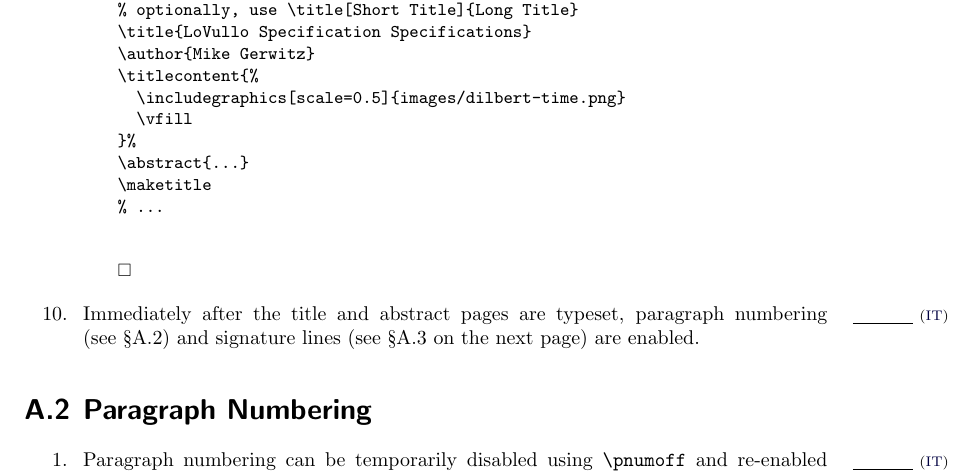
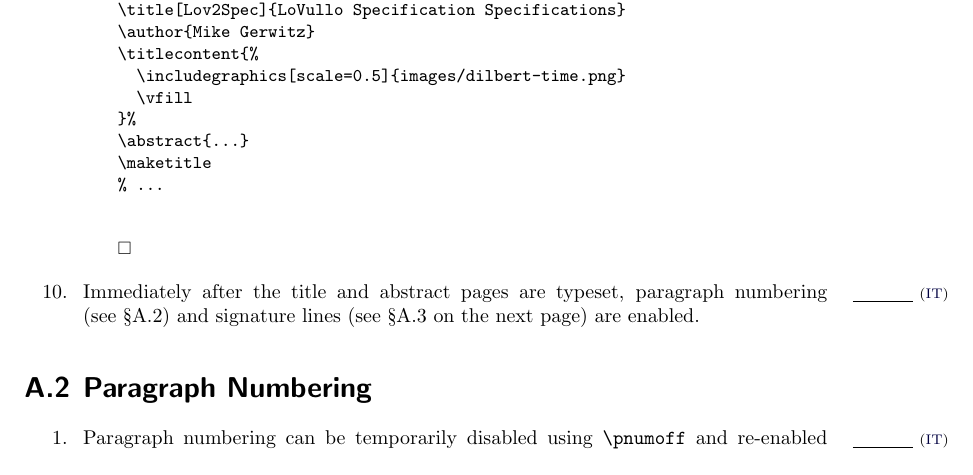
Before and after one commit to lovullo/lvspec, a LaTeX thesis (lvspec.tex): part of page 10 of 17, cut at the place of the change. Compiled offline with pdfLaTeX; a LaTeX package or settings file that is missing is left out.

Commit message:
Added short name for lvspec (yes, a joke)

```diff
--- a/lvspec.tex
+++ b/lvspec.tex
@@ -201,8 +201,7 @@ in~\pref{ex:footer}).
 \begin{ex}
   \begin{verbatim}
 \begin{document}
-% optionally, use \title[Short Title]{Long Title}
-\title{LoVullo Specification Specifications}
+\title[Lov2Spec]{LoVullo Specification Specifications}
 \author{Mike Gerwitz}
 \titlecontent{%
   \includegraphics[scale=0.5]{images/dilbert-time.png}
```
Also changed, not shown: lvspec.tex (2 more changed lines).
